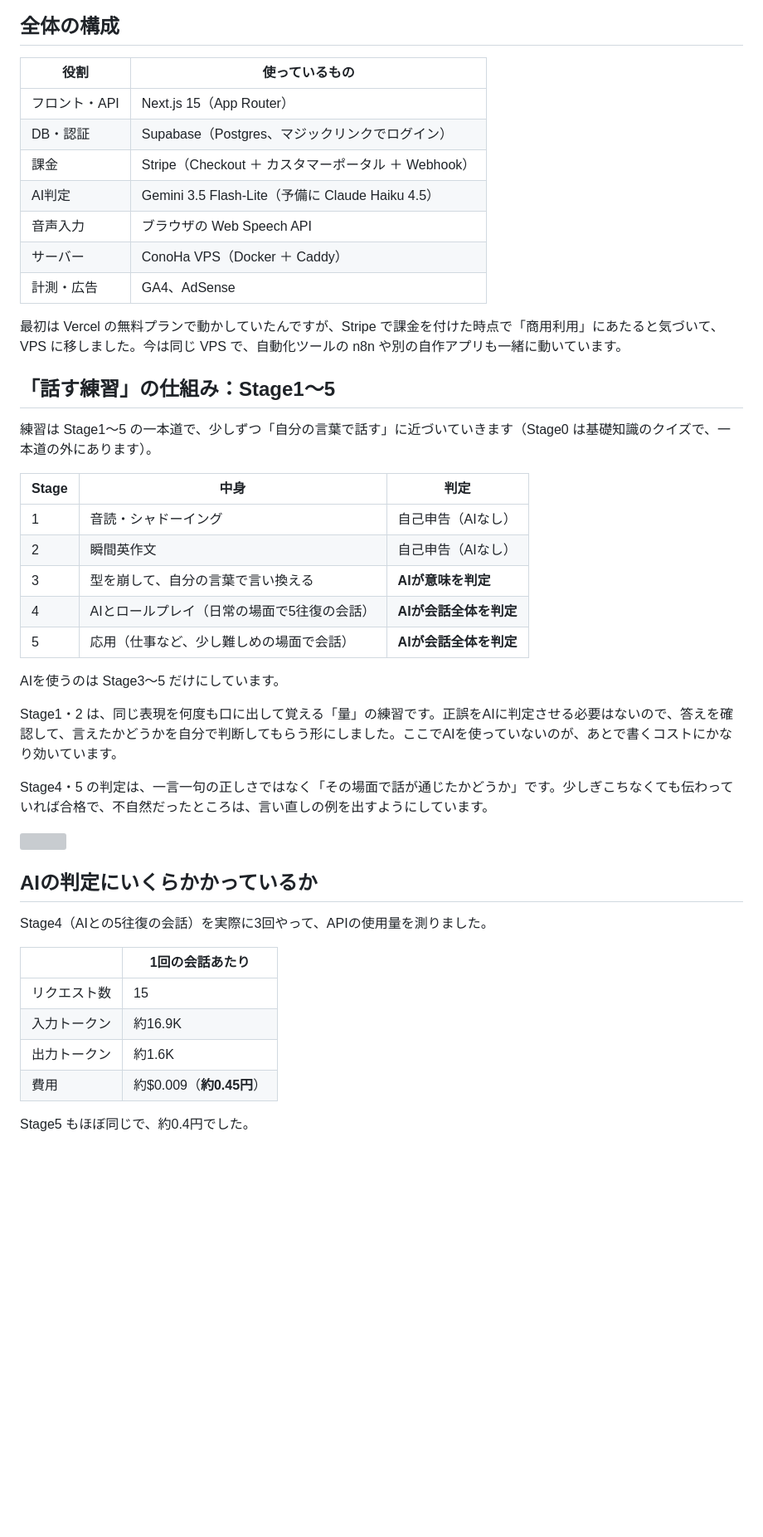
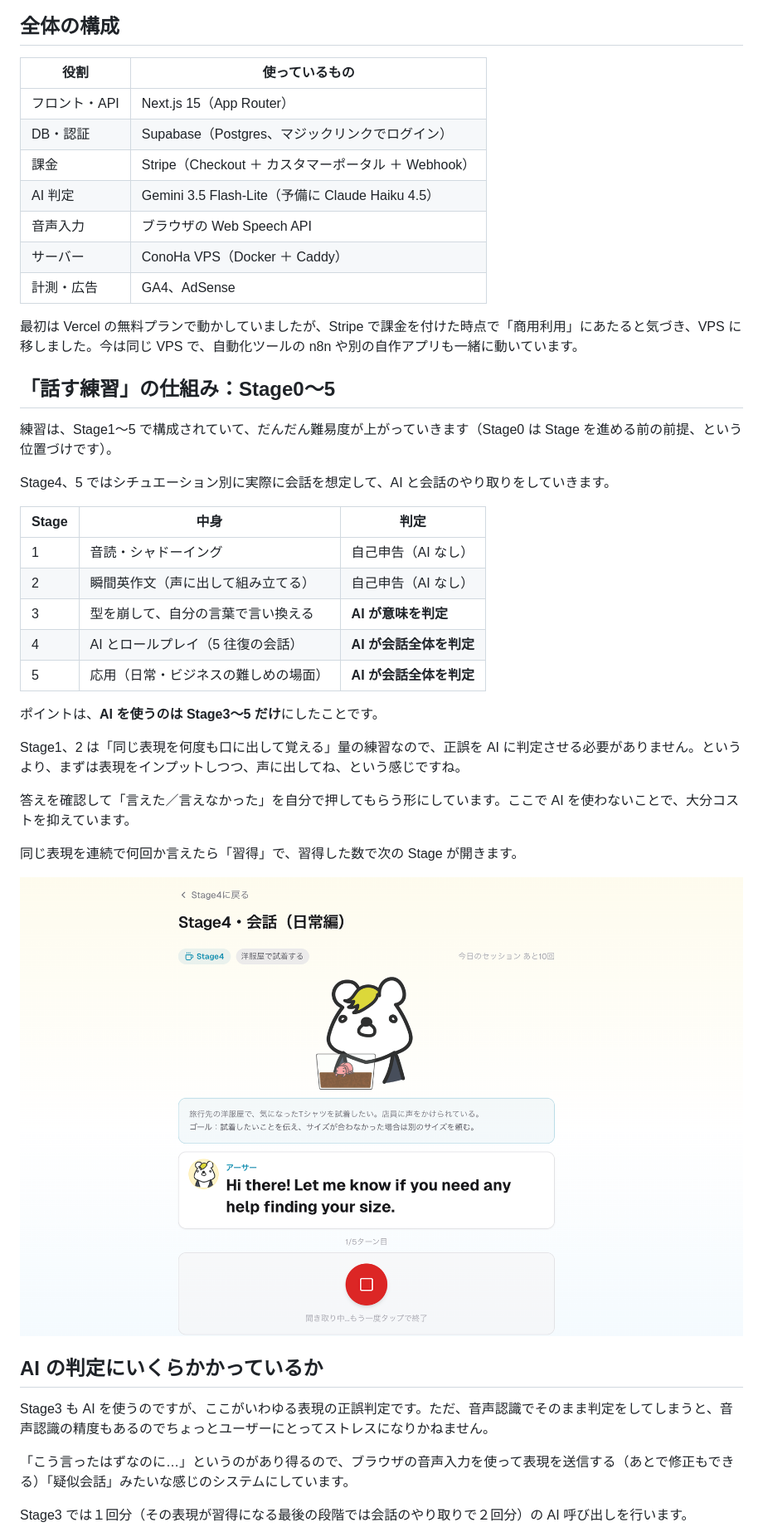
Before and after one commit to tomoki-dojo/zenn-content, a Markdown page: articles/kuwatan-solo-dev-overview.md, the part around one of its changes. Shown at 83% size. Drawn GitHub-style; pictures changed too: images/kuwatan-solo-dev-overview/stage4.png (added); blank space fills up the shorter version; grey boxes are pictures that could not be loaded.

```diff
--- a/articles/kuwatan-solo-dev-overview.md
+++ b/articles/kuwatan-solo-dev-overview.md
@@ -38,51 +48,51 @@ https://app.upskillenglish.bear-fruit.online/welcome?utm_source=zenn&utm_medium=
 
 ## 全体の構成
 
-| 役割 | 使っているもの |
-|---|---|
-| フロント・API | Next.js 15（App Router） |
-| DB・認証 | Supabase（Postgres、マジックリンクでログイン） |
-| 課金 | Stripe（Checkout ＋ カスタマーポータル ＋ Webhook） |
-| AI判定 | Gemini 3.5 Flash-Lite（予備に Claude Haiku 4.5） |
-| 音声入力 | ブラウザの Web Speech API |
-| サーバー | ConoHa VPS（Docker ＋ Caddy） |
-| 計測・広告 | GA4、AdSense |
+| 役割          | 使っているもの                                      |
+| ------------- | --------------------------------------------------- |
+| フロント・API | Next.js 15（App Router）                            |
+| DB・認証      | Supabase（Postgres、マジックリンクでログイン）      |
+| 課金          | Stripe（Checkout ＋ カスタマーポータル ＋ Webhook） |
+| AI 判定       | Gemini 3.5 Flash-Lite（予備に Claude Haiku 4.5）    |
+| 音声入力      | ブラウザの Web Speech API                           |
+| サーバー      | ConoHa VPS（Docker ＋ Caddy）                       |
+| 計測・広告    | GA4、AdSense                                        |
 
-最初は Vercel の無料プランで動かしていたんですが、Stripe で課金を付けた時点で「商用利用」にあたると気づいて、VPS に移しました。今は同じ VPS で、自動化ツールの n8n や別の自作アプリも一緒に動いています。
+最初は Vercel の無料プランで動かしていましたが、Stripe で課金を付けた時点で「商用利用」にあたると気づき、VPS に移しました。今は同じ VPS で、自動化ツールの n8n や別の自作アプリも一緒に動いています。
 
 <!-- この話は別記事にする予定（Vercel規約 → VPS移行） -->
 
-## 「話す練習」の仕組み：Stage1〜5
+## 「話す練習」の仕組み：Stage0〜5
 
-練習は Stage1〜5 の一本道で、少しずつ「自分の言葉で話す」に近づいていきます（Stage0 は基礎知識のクイズで、一本道の外にあります）。
+練習は、Stage1〜5 で構成されていて、だんだん難易度が上がっていきます（Stage0 は Stage を進める前の前提、という位置づけです）。
 
-| Stage | 中身 | 判定 |
-|---|---|---|
-| 1 | 音読・シャドーイング | 自己申告（AIなし） |
-| 2 | 瞬間英作文 | 自己申告（AIなし） |
-| 3 | 型を崩して、自分の言葉で言い換える | **AIが意味を判定** |
-| 4 | AIとロールプレイ（日常の場面で5往復の会話） | **AIが会話全体を判定** |
-| 5 | 応用（仕事など、少し難しめの場面で会話） | **AIが会話全体を判定** |
+Stage4、5 ではシチュエーション別に実際に会話を想定して、AI と会話のやり取りをしていきます。
 
-AIを使うのは Stage3〜5 だけにしています。
+| Stage | 中身                                 | 判定                    |
+| ----- | ------------------------------------ | ----------------------- |
+| 1     | 音読・シャドーイング                 | 自己申告（AI なし）     |
+| 2     | 瞬間英作文（声に出して組み立てる）   | 自己申告（AI なし）     |
+| 3     | 型を崩して、自分の言葉で言い換える   | **AI が意味を判定**     |
+| 4     | AI とロールプレイ（5 往復の会話）    | **AI が会話全体を判定** |
+| 5     | 応用（日常・ビジネスの難しめの場面） | **AI が会話全体を判定** |
 
-Stage1・2 は、同じ表現を何度も口に出して覚える「量」の練習です。正誤をAIに判定させる必要はないので、答えを確認して、言えたかどうかを自分で判断してもらう形にしました。ここでAIを使っていないのが、あとで書くコストにかなり効いています。
+ポイントは、**AI を使うのは Stage3〜5 だけ**にしたことです。
 
-Stage4・5 の判定は、一言一句の正しさではなく「その場面で話が通じたかどうか」です。少しぎこちなくても伝わっていれば合格で、不自然だったところは、言い直しの例を出すようにしています。
+Stage1、2 は「同じ表現を何度も口に出して覚える」量の練習なので、正誤を AI に判定させる必要がありません。というより、まずは表現をインプットしつつ、声に出してね、という感じですね。
+
+答えを確認して「言えた／言えなかった」を自分で押してもらう形にしています。ここで AI を使わないことで、大分コストを抑えています。
+
+同じ表現を連続で何回か言えたら「習得」で、習得した数で次の Stage が開きます。
 
 <!-- TODO(どーじょー): Stage4（AIとの会話）の画面のスクショ → images/kuwatan-solo-dev-overview/stage4.png -->
+
 ![](/images/kuwatan-solo-dev-overview/stage4.png)
 
-## AIの判定にいくらかかっているか
+## AI の判定にいくらかかっているか
 
-Stage4（AIとの5往復の会話）を実際に3回やって、APIの使用量を測りました。
+Stage3 も AI を使うのですが、ここがいわゆる表現の正誤判定です。ただ、音声認識でそのまま判定をしてしまうと、音声認識の精度もあるのでちょっとユーザーにとってストレスになりかねません。
 
-| | 1回の会話あたり |
-|---|---|
-| リクエスト数 | 15 |
-| 入力トークン | 約16.9K |
-| 出力トークン | 約1.6K |
-| 費用 | 約$0.009（**約0.45円**） |
+「こう言ったはずなのに…」というのがあり得るので、ブラウザの音声入力を使って表現を送信する（あとで修正もできる）「疑似会話」みたいな感じのシステムにしています。
 
-Stage5 もほぼ同じで、約0.4円でした。
+Stage3 では１回分（その表現が習得になる最後の段階では会話のやり取りで２回分）の AI 呼び出しを行います。
 
```
Also changed, not shown: other parts of articles/kuwatan-solo-dev-overview.md (+100 -70 lines), images/kuwatan-solo-dev-overview/map.png (added), images/kuwatan-solo-dev-overview/shelf.png (added), images/kuwatan-solo-dev-overview/title.png (added).
